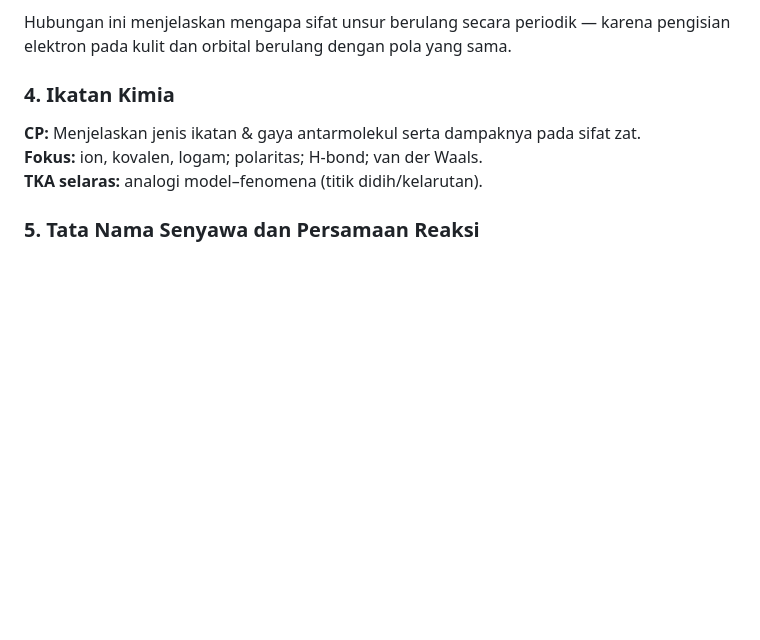
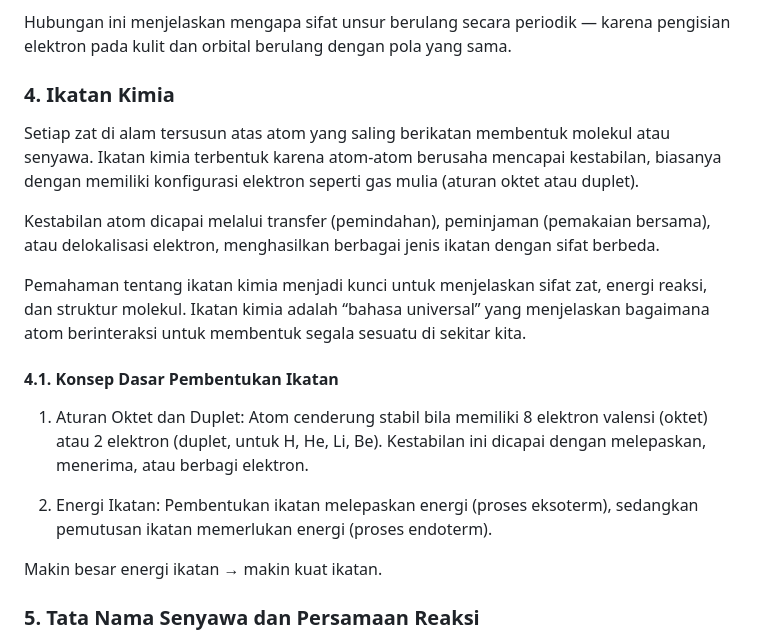
Before and after one commit to logicusacademy/kimia, a Markdown page: README.md, the part around the change. GitHub-like rendering; blank space fills up the shorter version.

```diff
--- a/README.md
+++ b/README.md
@@ -176,9 +176,23 @@ Contoh: Na (kulit K, L, M = 3 kulit) → periode 3.
 Hubungan ini menjelaskan mengapa sifat unsur berulang secara periodik — karena pengisian elektron pada kulit dan orbital berulang dengan pola yang sama.
 
 ### 4. Ikatan Kimia
-**CP:** Menjelaskan jenis ikatan & gaya antarmolekul serta dampaknya pada sifat zat.
-**Fokus:** ion, kovalen, logam; polaritas; H-bond; van der Waals.
-**TKA selaras:** analogi model–fenomena (titik didih/kelarutan).
+Setiap zat di alam tersusun atas atom yang saling berikatan membentuk molekul atau senyawa.
+Ikatan kimia terbentuk karena atom-atom berusaha mencapai kestabilan, biasanya dengan memiliki konfigurasi elektron seperti gas mulia (aturan oktet atau duplet).
+
+Kestabilan atom dicapai melalui transfer (pemindahan), peminjaman (pemakaian bersama), atau delokalisasi elektron, menghasilkan berbagai jenis ikatan dengan sifat berbeda.
+
+Pemahaman tentang ikatan kimia menjadi kunci untuk menjelaskan sifat zat, energi reaksi, dan struktur molekul.
+Ikatan kimia adalah “bahasa universal” yang menjelaskan bagaimana atom berinteraksi untuk membentuk segala sesuatu di sekitar kita.
+
+#### 4.1. Konsep Dasar Pembentukan Ikatan
+
+1) Aturan Oktet dan Duplet:
+Atom cenderung stabil bila memiliki 8 elektron valensi (oktet) atau 2 elektron (duplet, untuk H, He, Li, Be). Kestabilan ini dicapai dengan melepaskan, menerima, atau berbagi elektron.
+
+2) Energi Ikatan:
+Pembentukan ikatan melepaskan energi (proses eksoterm), sedangkan pemutusan ikatan memerlukan energi (proses endoterm).
+
+Makin besar energi ikatan → makin kuat ikatan.
 
 ### 5. Tata Nama Senyawa dan Persamaan Reaksi
 **CP:** Menerapkan IUPAC dasar dan menyetarakan reaksi.
```
